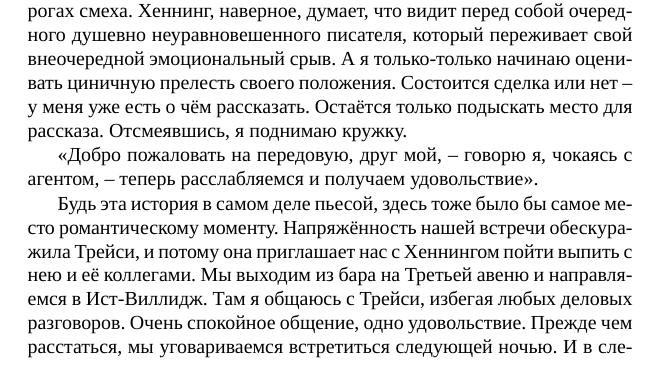
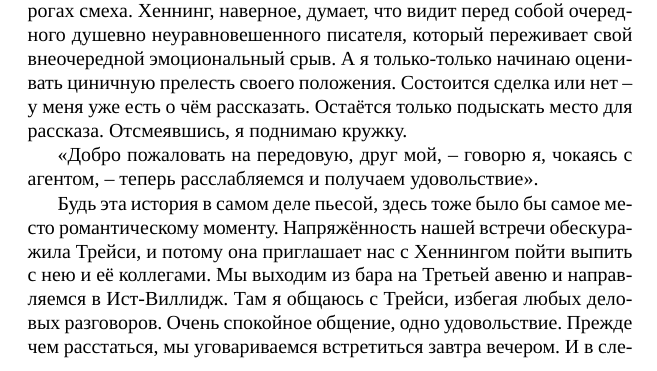
Before and after one commit to jollheef/free-as-in-freedom-v2-ru, a LaTeX book (faif-2.0.tex, which reads epilogue.tex): part of page 209 of 236, cut so that both start at the same text. Compiled offline with XeLaTeX.

Commit message:
Translate "next night" as "завтра вечером" instead of "следующей ночью".

```diff
--- a/epilogue.tex
+++ b/epilogue.tex
@@ -118,7 +118,7 @@
 
 \enquote{Добро пожаловать на передовую, друг мой, -- говорю я, чокаясь с агентом, -- теперь расслабляемся и получаем удовольствие}.
 
-Будь эта история в самом деле пьесой, здесь тоже было бы самое место романтическому моменту. Напряжённость нашей встречи обескуражила Трейси, и потому она приглашает нас с Хеннингом пойти выпить с нею и её коллегами. Мы выходим из бара на Третьей авеню и направляемся в Ист-Виллидж. Там я общаюсь с Трейси, избегая любых деловых разговоров. Очень спокойное общение, одно удовольствие. Прежде чем расстаться, мы уговариваемся встретиться следующей ночью. И в следующую встречу мы беззаботно болтаем, так что электронная книга о Столлмане становится каким-то далёким воспоминанием.
+Будь эта история в самом деле пьесой, здесь тоже было бы самое место романтическому моменту. Напряжённость нашей встречи обескуражила Трейси, и потому она приглашает нас с Хеннингом пойти выпить с нею и её коллегами. Мы выходим из бара на Третьей авеню и направляемся в Ист-Виллидж. Там я общаюсь с Трейси, избегая любых деловых разговоров. Очень спокойное общение, одно удовольствие. Прежде чем расстаться, мы уговариваемся встретиться завтра вечером. И в следующую встречу мы беззаботно болтаем, так что электронная книга о Столлмане становится каким-то далёким воспоминанием.
 
 Наконец, я возвращаюсь в Окленд и обзваниваю друзей и знакомых журналистов, чтобы рассказать о своих злоключениях. Многие журят меня за то, что я слишком много наобещал Столлману на первых переговорах. [РМС: Кто прочитал всю книгу -- знает, что я никогда не нарушаю обещания.] Бывший преподаватель журналистской школы предлагает мне махнуть рукой на слова Столлмана о \enquote{лицемерии} и всё же написать книгу. Знакомые с медийной смекалкой Ричарда журналисты выражают сочувствие, но сходятся в одном: решать мне.
 
```
